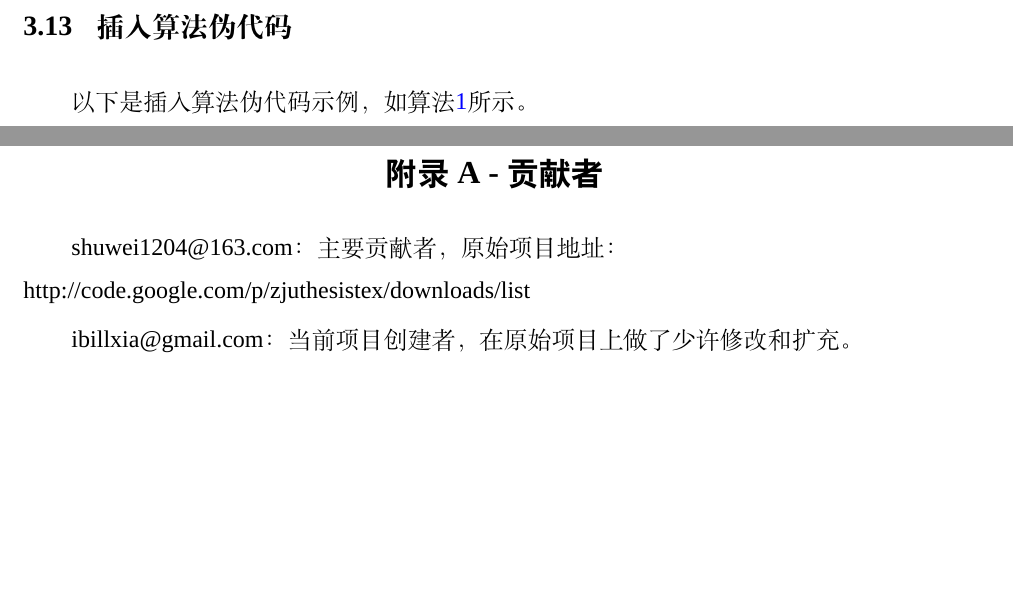
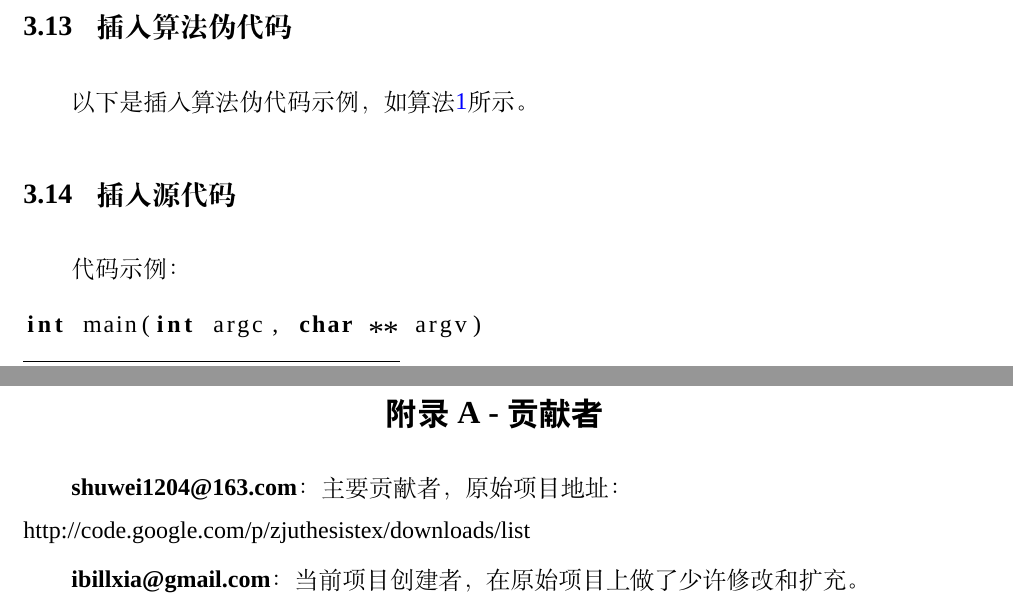
Before and after one commit to ibillxia/zjuthesis, a LaTeX thesis (thesis.tex, which reads Chapters/appendix.tex, Chapters/chap3.tex, ZJUthesis.cls): two parts of pages 53 and 87 of 92, joined at a grey line, cut so that both start at the same text, the shorter picture padded with empty space. Compiled offline with XeLaTeX; a missing font is replaced by an installed copy or a similar font; a LaTeX package or settings file that is missing is left out.

Commit message:
添加插入源代码实例

```diff
--- a/Chapters/appendix.tex
+++ b/Chapters/appendix.tex
@@ -1,9 +1,9 @@
 \chapter{附录A - 贡献者}
 
-shuwei1204@163.com：主要贡献者，原始项目地址： \\
+\textbf{shuwei1204@163.com}：主要贡献者，原始项目地址： \\
 http://code.google.com/p/zjuthesistex/downloads/list
 
-ibillxia@gmail.com：当前项目创建者，在原始项目上做了少许修改和扩充。
+\textbf{ibillxia@gmail.com}：当前项目创建者，在原始项目上做了少许修改和扩充。
 
 \chapter{附录B - 版本更新}
 版本更新记录。
--- a/Chapters/chap3.tex
+++ b/Chapters/chap3.tex
@@ -39,3 +39,8 @@
 \end{algorithmic}
 \end{algorithm}
 
+\section{插入源代码}
+代码示例：
+
+\begin{lstlisting}[language=C]
+int main(int argc, char ** argv)
--- a/ZJUthesis.cls
+++ b/ZJUthesis.cls
@@ -78,6 +78,7 @@ top=51pt,bottom=51pt,left=68pt,right=57pt,%
 headsep=14pt,footskip=26pt,%
 includehead, includefoot]{geometry}
 
+\usepackage{listings}
 
 % 奇数页左边边距是1.5cm
 %\oddsidemargin -0.14 true cm
```
Also changed, not shown: README.pdf, thesis.pdf, Chapters/chap3.tex (6 more changed lines).
